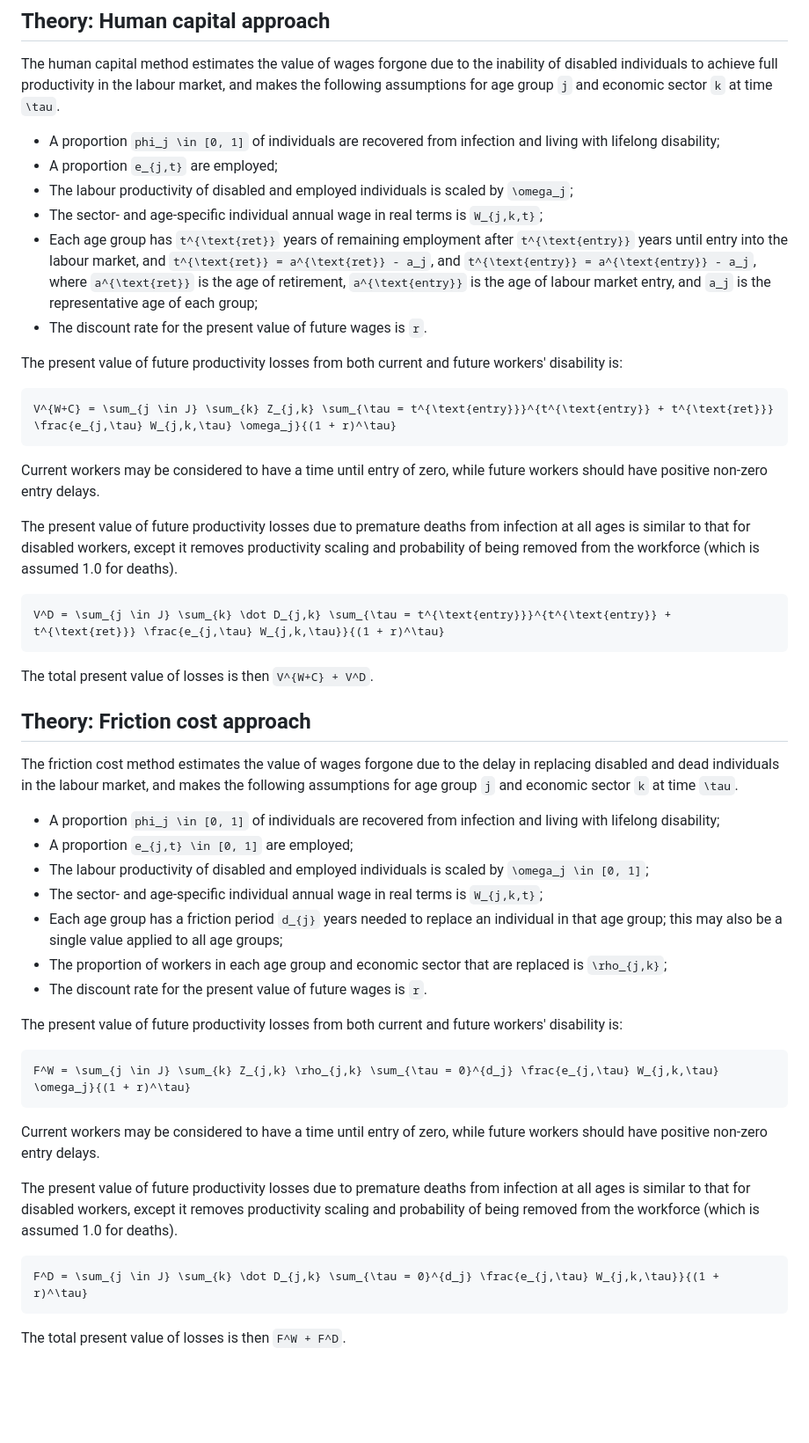
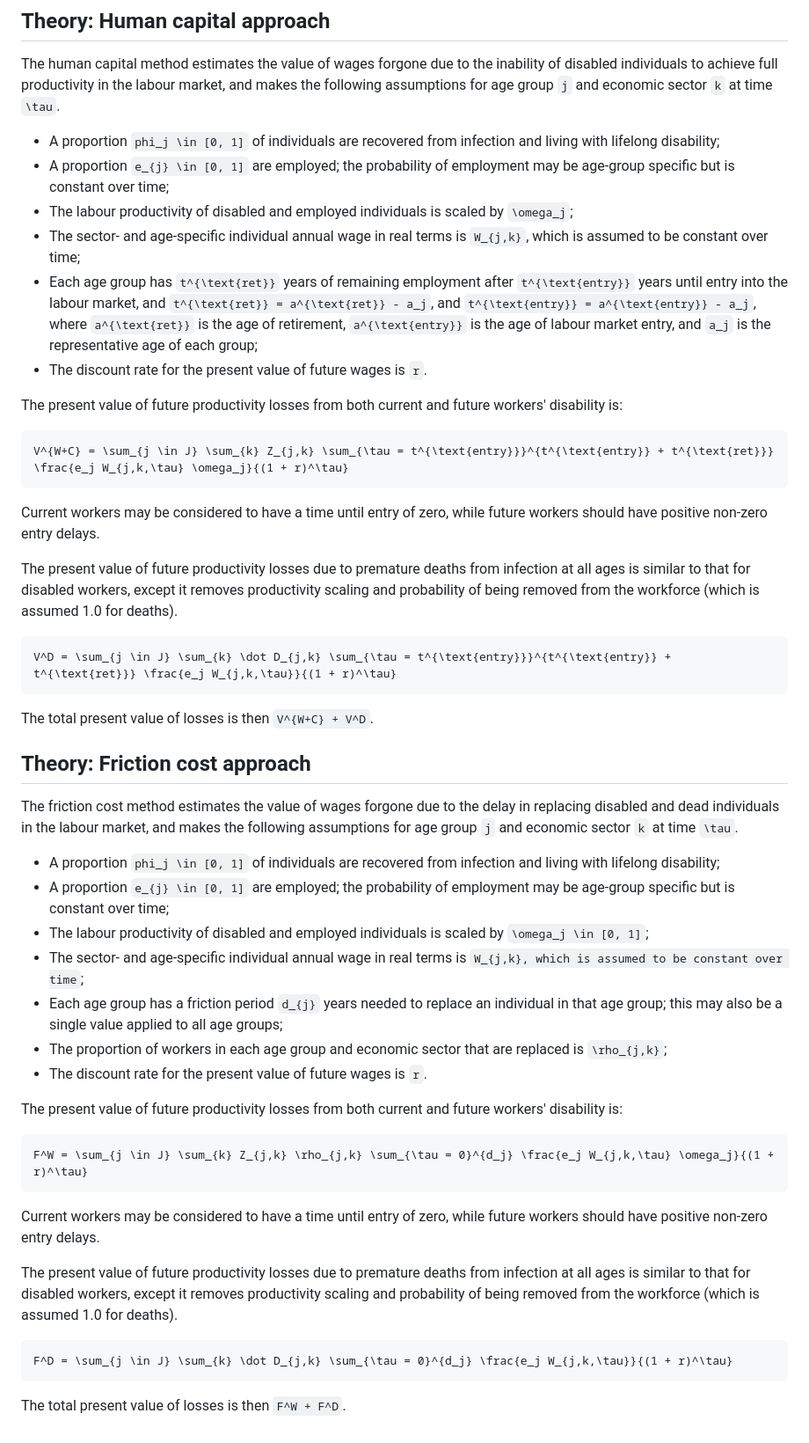
Before and after one commit to jameel-institute/EpiEconShocks.jl, a Markdown page: docs/src/disability_costs.md, the part around the change. Shown at 88% size. Rendered like a GitHub page; blank space fills up the shorter version.

Commit message:
Fix docs to align with implementation

````diff
--- a/docs/src/disability_costs.md
+++ b/docs/src/disability_costs.md
@@ -168,16 +168,16 @@ The resulting age- and sector-specific summary statistics can be used to create
 The human capital method estimates the value of wages forgone due to the inability of disabled individuals to achieve full productivity in the labour market, and makes the following assumptions for age group ``j`` and economic sector ``k`` at time ``\tau``.
 
 - A proportion ``phi_j \in [0, 1]`` of individuals are recovered from infection and living with lifelong disability;
-- A proportion ``e_{j,t}`` are employed;
+- A proportion ``e_{j} \in [0, 1]`` are employed; the probability of employment may be age-group specific but is constant over time;
 - The labour productivity of disabled and employed individuals is scaled by ``\omega_j``;
-- The sector- and age-specific individual annual wage in real terms is ``W_{j,k,t}``;
+- The sector- and age-specific individual annual wage in real terms is ``W_{j,k}``, which is assumed to be constant over time;
 - Each age group has ``t^{\text{ret}}`` years of remaining employment after ``t^{\text{entry}}`` years until entry into the labour market, and ``t^{\text{ret}} = a^{\text{ret}} - a_j``, and ``t^{\text{entry}} = a^{\text{entry}} - a_j``, where ``a^{\text{ret}}`` is the age of retirement, ``a^{\text{entry}}`` is the age of labour market entry, and ``a_j`` is the representative age of each group;
 - The discount rate for the present value of future wages is ``r``.
 
 The present value of future productivity losses from both current and future workers' disability is:
 
 ```math
-V^{W+C} = \sum_{j \in J} \sum_{k} Z_{j,k} \sum_{\tau = t^{\text{entry}}}^{t^{\text{entry}} + t^{\text{ret}}} \frac{e_{j,\tau} W_{j,k,\tau} \omega_j}{(1 + r)^\tau}
+V^{W+C} = \sum_{j \in J} \sum_{k} Z_{j,k} \sum_{\tau = t^{\text{entry}}}^{t^{\text{entry}} + t^{\text{ret}}} \frac{e_j W_{j,k,\tau} \omega_j}{(1 + r)^\tau}
 ```
 
 Current workers may be considered to have a time until entry of zero, while future workers should have positive non-zero entry delays.
@@ -185,7 +185,7 @@ Current workers may be considered to have a time until entry of zero, while futu
 The present value of future productivity losses due to premature deaths from infection at all ages is similar to that for disabled workers, except it removes productivity scaling and probability of being removed from the workforce (which is assumed 1.0 for deaths).
 
 ```math
-V^D = \sum_{j \in J} \sum_{k} \dot D_{j,k} \sum_{\tau = t^{\text{entry}}}^{t^{\text{entry}} + t^{\text{ret}}} \frac{e_{j,\tau} W_{j,k,\tau}}{(1 + r)^\tau}
+V^D = \sum_{j \in J} \sum_{k} \dot D_{j,k} \sum_{\tau = t^{\text{entry}}}^{t^{\text{entry}} + t^{\text{ret}}} \frac{e_j W_{j,k,\tau}}{(1 + r)^\tau}
 ```
 
 The total present value of losses is then ``V^{W+C} + V^D``.
@@ -195,9 +195,9 @@ The total present value of losses is then ``V^{W+C} + V^D``.
 The friction cost method estimates the value of wages forgone due to the delay in replacing disabled and dead individuals in the labour market, and makes the following assumptions for age group ``j`` and economic sector ``k`` at time ``\tau``.
 
 - A proportion ``phi_j \in [0, 1]`` of individuals are recovered from infection and living with lifelong disability;
-- A proportion ``e_{j,t} \in [0, 1]`` are employed;
+- A proportion ``e_{j} \in [0, 1]`` are employed; the probability of employment may be age-group specific but is constant over time;
 - The labour productivity of disabled and employed individuals is scaled by ``\omega_j \in [0, 1]``;
-- The sector- and age-specific individual annual wage in real terms is ``W_{j,k,t}``;
+- The sector- and age-specific individual annual wage in real terms is ``W_{j,k}, which is assumed to be constant over time``;
 - Each age group has a friction period ``d_{j}`` years needed to replace an individual in that age group; this may also be a single value applied to all age groups;
 - The proportion of workers in each age group and economic sector that are replaced is ``\rho_{j,k}``;
 - The discount rate for the present value of future wages is ``r``.
@@ -205,7 +205,7 @@ The friction cost method estimates the value of wages forgone due to the delay i
 The present value of future productivity losses from both current and future workers' disability is:
 
 ```math
-F^W = \sum_{j \in J} \sum_{k} Z_{j,k} \rho_{j,k} \sum_{\tau = 0}^{d_j} \frac{e_{j,\tau} W_{j,k,\tau} \omega_j}{(1 + r)^\tau}
+F^W = \sum_{j \in J} \sum_{k} Z_{j,k} \rho_{j,k} \sum_{\tau = 0}^{d_j} \frac{e_j W_{j,k,\tau} \omega_j}{(1 + r)^\tau}
 ```
 
 Current workers may be considered to have a time until entry of zero, while future workers should have positive non-zero entry delays.
@@ -213,7 +213,7 @@ Current workers may be considered to have a time until entry of zero, while futu
 The present value of future productivity losses due to premature deaths from infection at all ages is similar to that for disabled workers, except it removes productivity scaling and probability of being removed from the workforce (which is assumed 1.0 for deaths).
 
 ```math
-F^D = \sum_{j \in J} \sum_{k} \dot D_{j,k} \sum_{\tau = 0}^{d_j} \frac{e_{j,\tau} W_{j,k,\tau}}{(1 + r)^\tau}
+F^D = \sum_{j \in J} \sum_{k} \dot D_{j,k} \sum_{\tau = 0}^{d_j} \frac{e_j W_{j,k,\tau}}{(1 + r)^\tau}
 ```
 
 The total present value of losses is then ``F^W + F^D``.
````
